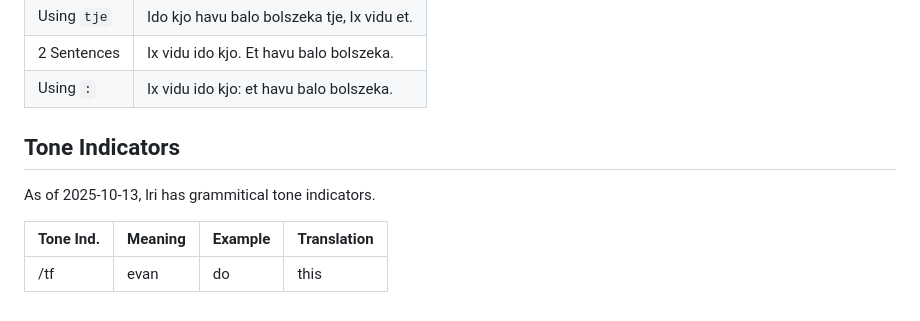
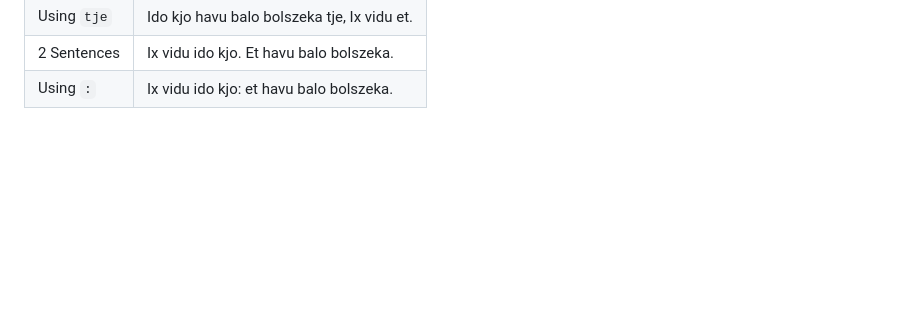
Before and after one commit to almostahexagon2/lri, a Markdown page: grammer.md, the part around the change printed below. GitHub-like rendering; blank space fills up the shorter version.

```diff
--- a/grammer.md
+++ b/grammer.md
@@ -123,11 +126,3 @@ According to the original doc, LRI subordinate clauses were unmaked. However, wh
 | Using `tje` | Ido kjo havu balo bolszeka tje, Ix vidu et. |
 | 2 Sentences | Ix vidu ido kjo. Et havu balo bolszeka. |
 | Using `:` | Ix vidu ido kjo: et havu balo bolszeka. |
-
-Tone Indicators
----
-As of 2025-10-13, lri has grammitical tone indicators.
-
-| Tone Ind. | Meaning | Example | Translation |
-| --------- | -------| ----- | ---- |
-| /tf | evan | do    | this  |
```
Also changed, not shown: other parts of grammer.md (+21 -18 lines).
